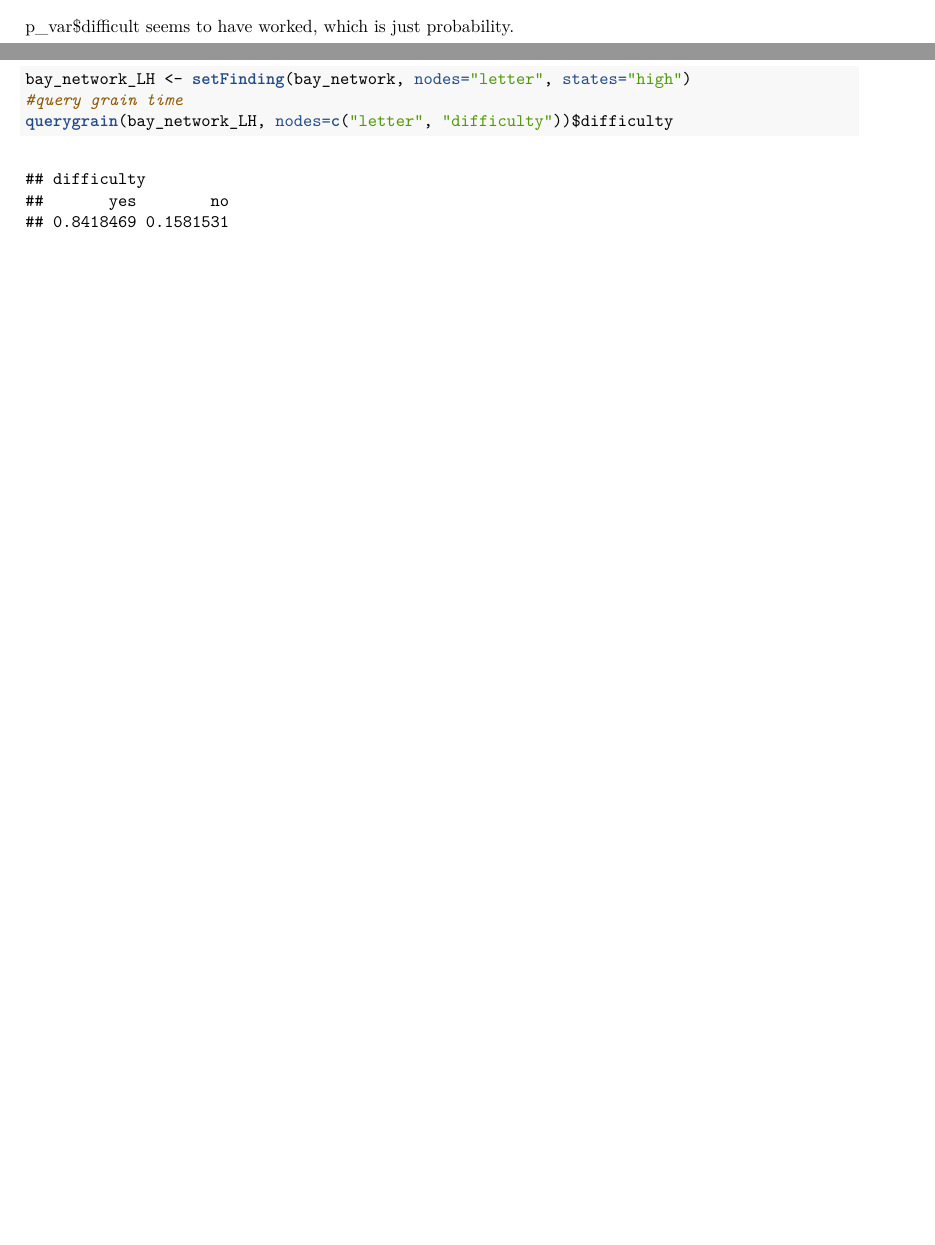
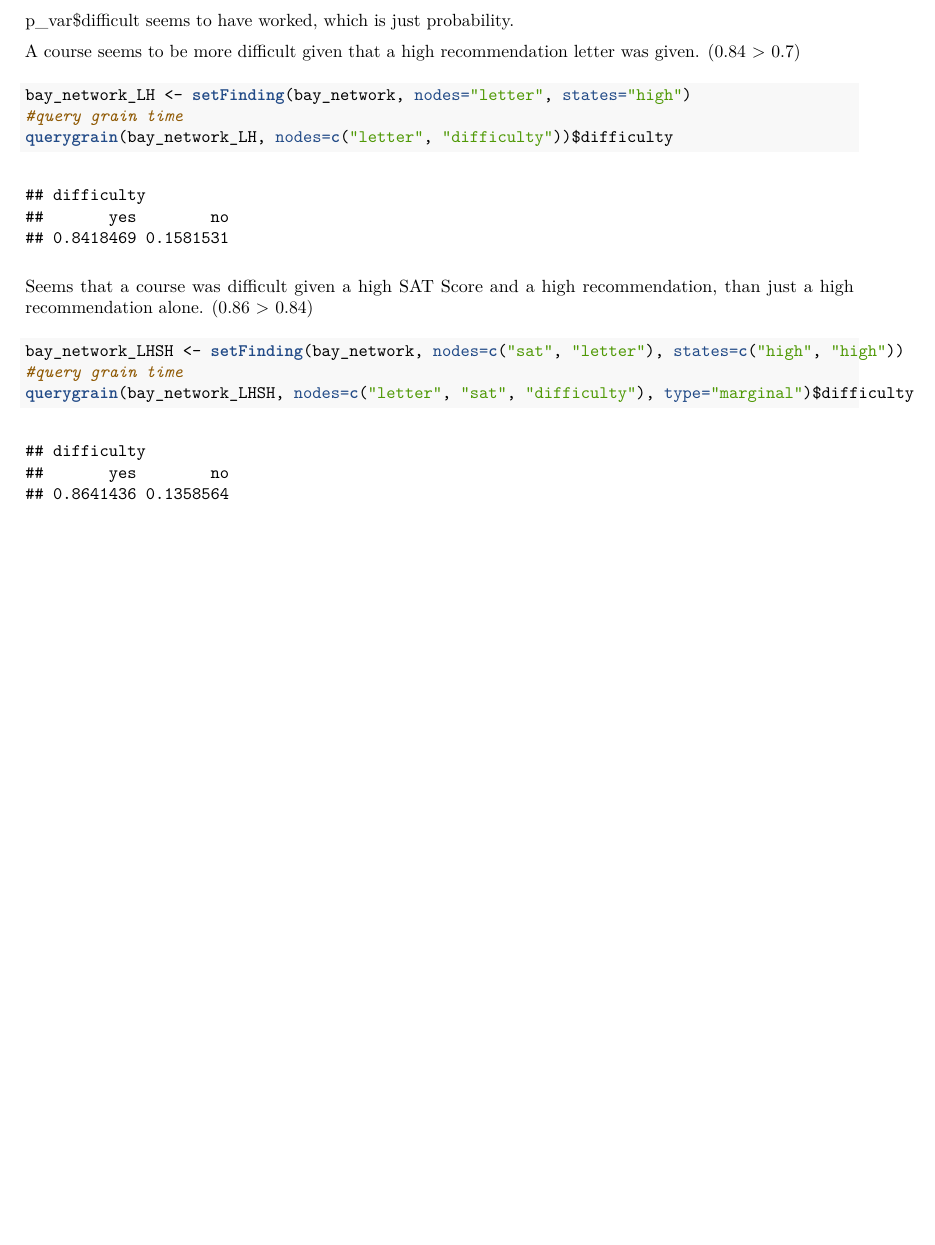
Before and after one commit to bcarancibia/CUNY_IS_605, an R Markdown document (Barancibia_Week8_Assignment.Rmd): two parts of pages 1 and 2 of 2 before the commit and part of page 2 of 2 after it, the two joined at a grey line, cut so that both start at the same text, the shorter picture padded with empty space. The pictures show the output file Barancibia_Week8_Assignment.pdf that the author committed with the source.

Commit message:
assignment 8

````diff
--- a/Barancibia_Week8_Assignment.Rmd
+++ b/Barancibia_Week8_Assignment.Rmd
@@ -53,9 +57,17 @@ p_var$difficulty
 
 p_var$difficult seems to have worked, which is just probability.
 
+A course seems to be more difficult given that a high recommendation letter was given. (0.84 > 0.7)
 ```{r}
 bay_network_LH <- setFinding(bay_network, nodes="letter", states="high")
 #query grain time
 querygrain(bay_network_LH, nodes=c("letter", "difficulty"))$difficulty
+```
 
+Seems that a course was difficult given a high SAT Score and a high recommendation, than just a high recommendation alone. (0.86 > 0.84)
+
+```{r}
+bay_network_LHSH <- setFinding(bay_network, nodes=c("sat", "letter"), states=c("high", "high"))
+#query grain time
+querygrain(bay_network_LHSH, nodes=c("letter", "sat", "difficulty"), type="marginal")$difficulty
 ```
````
Also changed, not shown: Barancibia_Week8_Assignment.pdf, Barancibia_Week8_Assignment.Rmd (4 more changed lines).
